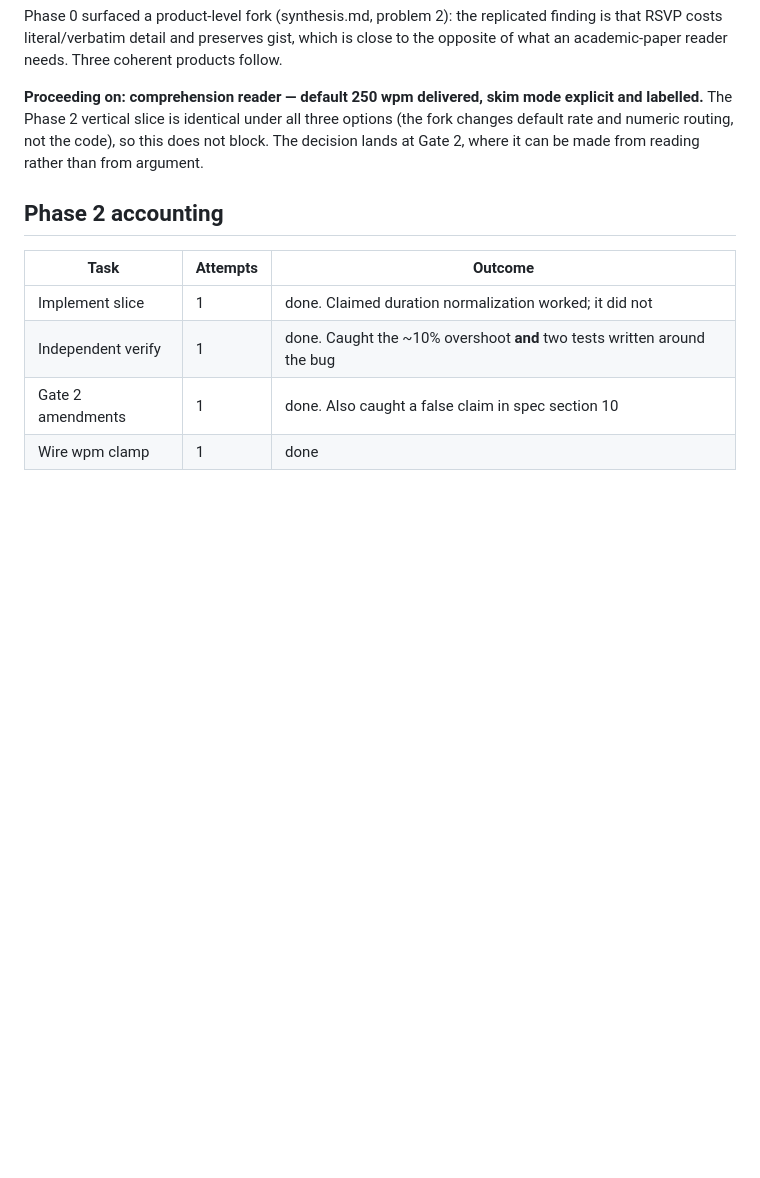
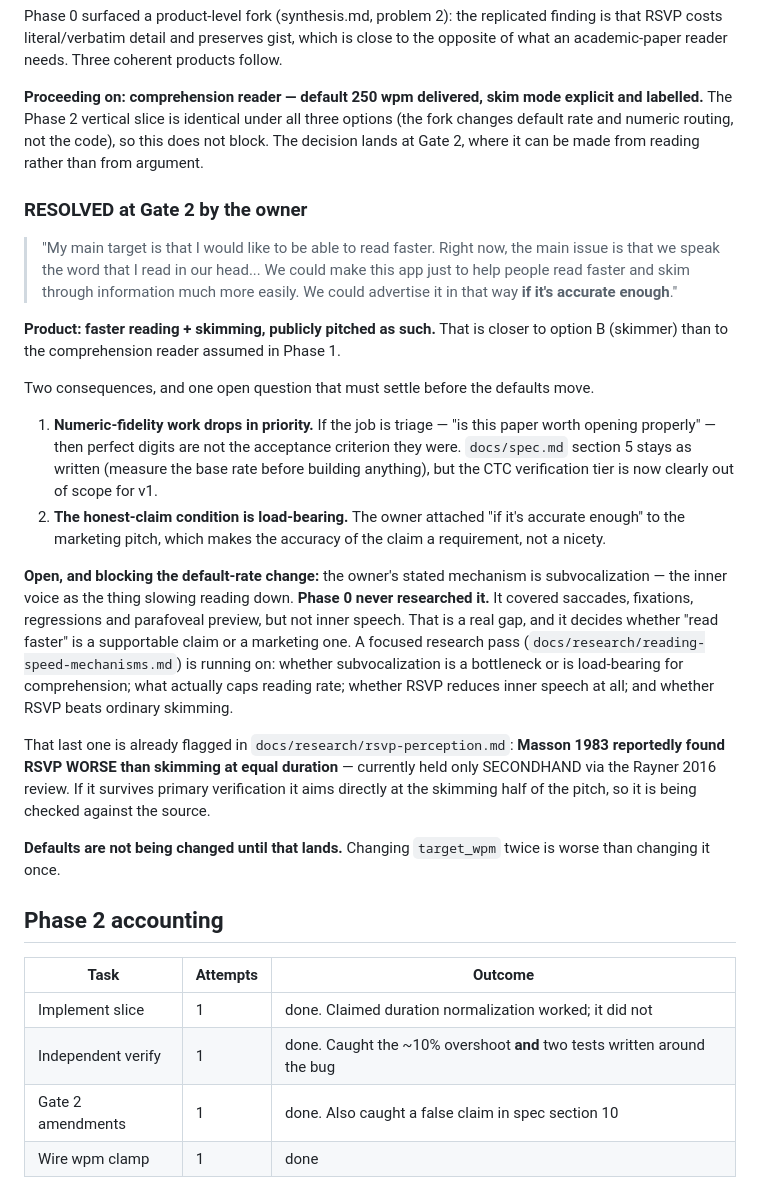
Before and after one commit to Haadesx/RSVP, a Markdown page: docs/ORCHESTRATION.md, the part around the change. GitHub-like rendering; blank space fills up the shorter version.

Commit message:
docs: record Gate 2 product decision - faster reading + skimming
Owner resolved the product fork toward the skimmer end. Records the two consequences
(numeric-fidelity work drops in priority; the honest-claim condition is now a real
requirement) and the one open question blocking the default-rate change: the stated
mechanism is subvocalization, which Phase 0 never researched.

Co-Authored-By: Claude Opus 5 (1M context) <noreply@anthropic.com>
Claude-Session: https://claude.ai/code/session_01ECjsriqN1Q4mypAVHZFML8

```diff
--- a/docs/ORCHESTRATION.md
+++ b/docs/ORCHESTRATION.md
@@ -53,6 +53,43 @@ fork changes default rate and numeric routing, not the code), so this does not b
 The decision lands at Gate 2, where it can be made from reading rather than from
 argument.
 
+### RESOLVED at Gate 2 by the owner
+
+> "My main target is that I would like to be able to read faster. Right now, the main
+> issue is that we speak the word that I read in our head... We could make this app just
+> to help people read faster and skim through information much more easily. We could
+> advertise it in that way **if it's accurate enough**."
+
+**Product: faster reading + skimming, publicly pitched as such.** That is closer to
+option B (skimmer) than to the comprehension reader assumed in Phase 1.
+
+Two consequences, and one open question that must settle before the defaults move.
+
+1. **Numeric-fidelity work drops in priority.** If the job is triage — "is this paper
+   worth opening properly" — then perfect digits are not the acceptance criterion they
+   were. `docs/spec.md` section 5 stays as written (measure the base rate before building
+   anything), but the CTC verification tier is now clearly out of scope for v1.
+2. **The honest-claim condition is load-bearing.** The owner attached "if it's accurate
+   enough" to the marketing pitch, which makes the accuracy of the claim a requirement,
+   not a nicety.
+
+**Open, and blocking the default-rate change:** the owner's stated mechanism is
+subvocalization — the inner voice as the thing slowing reading down. **Phase 0 never
+researched it.** It covered saccades, fixations, regressions and parafoveal preview, but
+not inner speech. That is a real gap, and it decides whether "read faster" is a
+supportable claim or a marketing one. A focused research pass
+(`docs/research/reading-speed-mechanisms.md`) is running on: whether subvocalization is a
+bottleneck or is load-bearing for comprehension; what actually caps reading rate; whether
+RSVP reduces inner speech at all; and whether RSVP beats ordinary skimming.
+
+That last one is already flagged in `docs/research/rsvp-perception.md`: **Masson 1983
+reportedly found RSVP WORSE than skimming at equal duration** — currently held only
+SECONDHAND via the Rayner 2016 review. If it survives primary verification it aims
+directly at the skimming half of the pitch, so it is being checked against the source.
+
+**Defaults are not being changed until that lands.** Changing `target_wpm` twice is worse
+than changing it once.
+
 ## Phase 2 accounting
 
 | Task | Attempts | Outcome |
```
